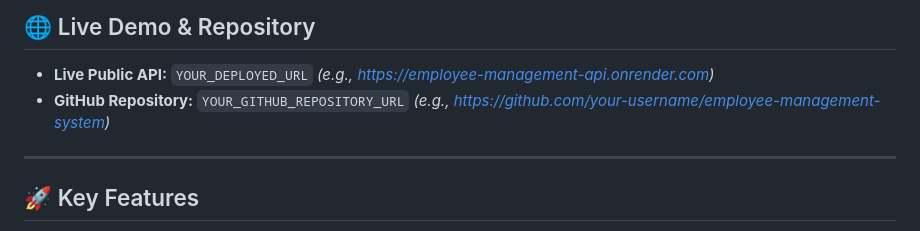
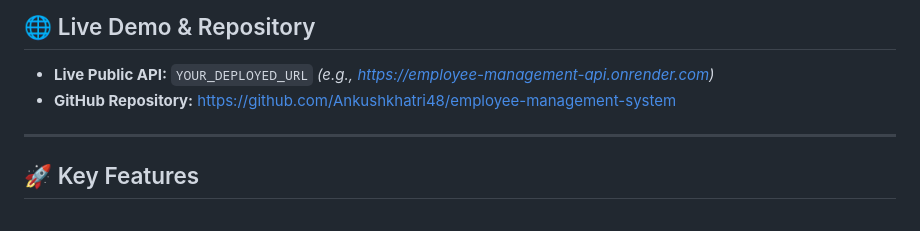
Before and after one commit to Ankushkhatri48/employee-management-system, a Markdown page: README.md, the part around the change. GitHub-like rendering.

Commit message:
Update GitHub repository link in README

```diff
--- a/README.md
+++ b/README.md
@@ -7,7 +7,7 @@ A production-ready Java Spring Boot REST API for managing employees, designed fr
 ## 🌐 Live Demo & Repository
 
 - **Live Public API:** `YOUR_DEPLOYED_URL` *(e.g., https://employee-management-api.onrender.com)*
-- **GitHub Repository:** `YOUR_GITHUB_REPOSITORY_URL` *(e.g., https://github.com/your-username/employee-management-system)*
+- **GitHub Repository:** https://github.com/Ankushkhatri48/employee-management-system
 
 ---
 
```
